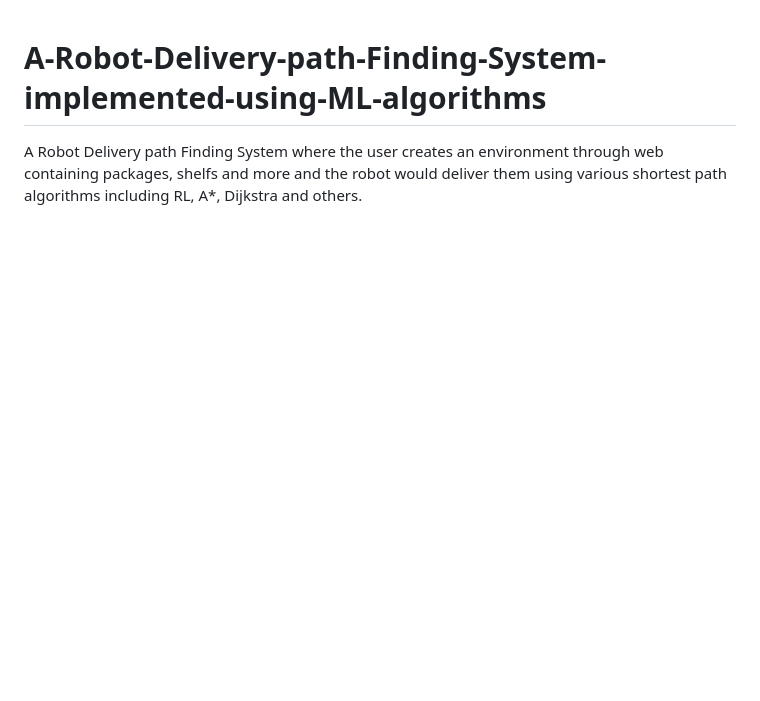
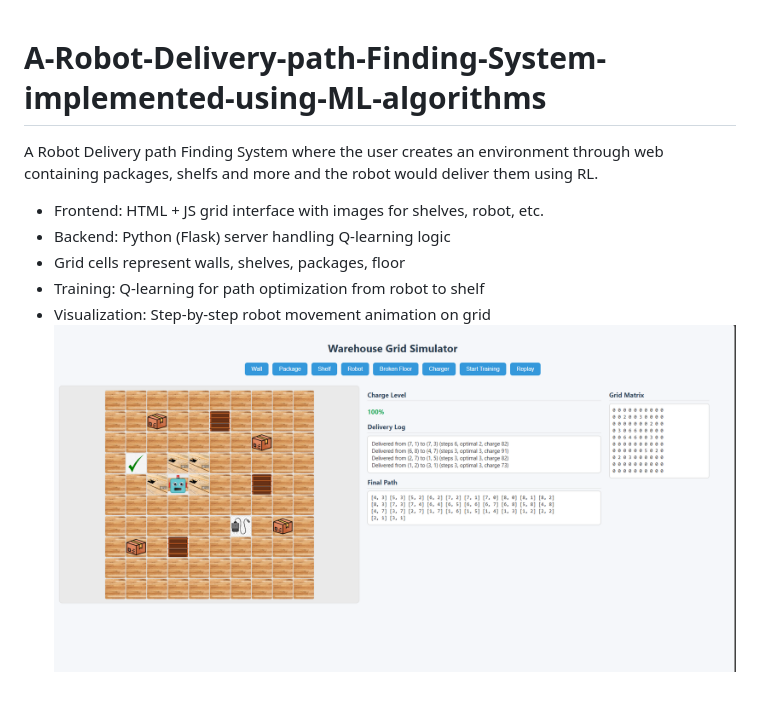
Before and after one commit to Sarvesh-Ram-Kumar/A-Robot-Delivery-path-Finding-System-implemented-using-ML-algorithms, a Markdown page: README.md, the part around the change. GitHub-like rendering; pictures changed too: images/Warehouse_Grid_Simulator.png (added); blank space fills up the shorter version.

```diff
--- a/README.md
+++ b/README.md
@@ -1,2 +1,8 @@
 # A-Robot-Delivery-path-Finding-System-implemented-using-ML-algorithms
-A Robot Delivery path Finding System where the user creates an environment through web containing packages, shelfs and more and the robot would deliver them using various shortest path algorithms including RL, A*, Dijkstra and others.
+A Robot Delivery path Finding System where the user creates an environment through web containing packages, shelfs and more and the robot would deliver them using RL.
+- Frontend: HTML + JS grid interface with images for shelves, robot, etc.
+- Backend: Python (Flask) server handling Q-learning logic
+- Grid cells represent walls, shelves, packages, floor
+- Training: Q-learning for path optimization from robot to shelf
+- Visualization: Step-by-step robot movement animation on grid
+![Alt text](images/Warehouse_Grid_Simulator.png)
```
